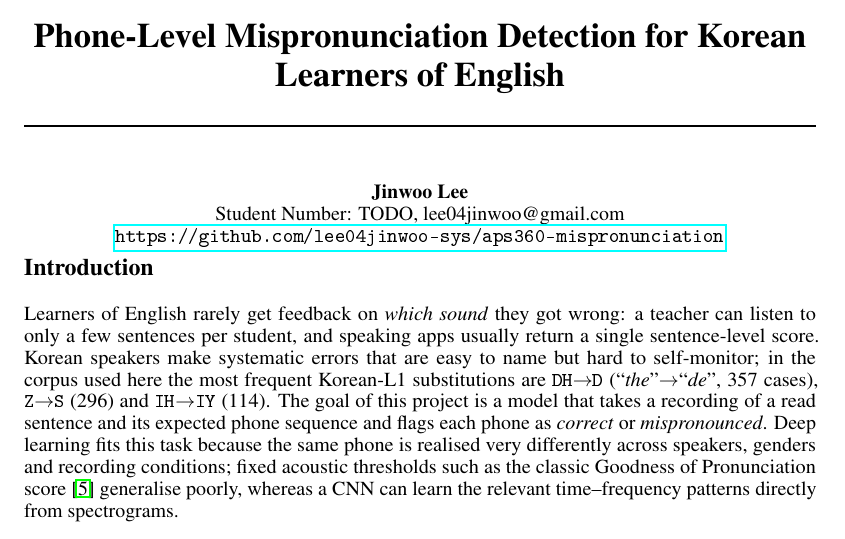
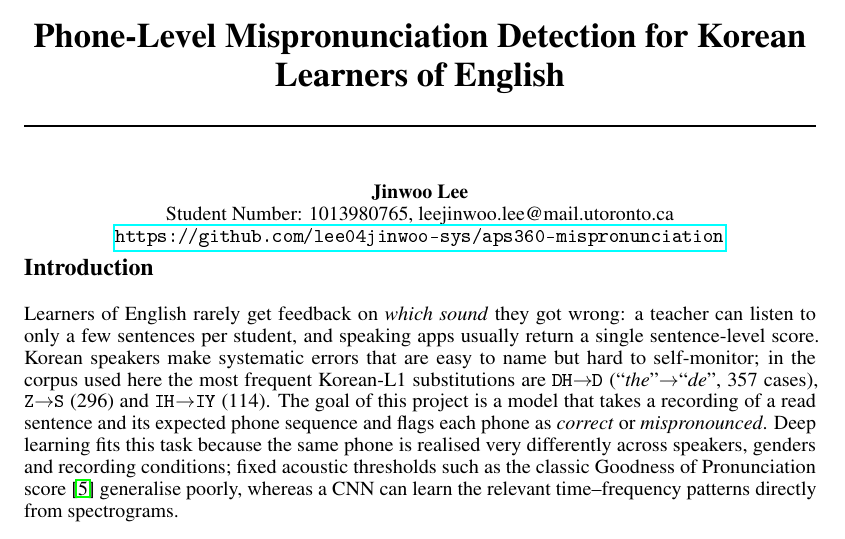
Before and after one commit to lee04jinwoo-sys/aps360-mispronunciation, a LaTeX document (proposal/main.tex): part of page 1 of 3, cut so that both start at the same text. The pictures show the PDF file proposal/main.pdf that the author committed with the source.

Commit message:
Proposal: add student number and UofT email
Co-Authored-By: Claude Opus 5.5 <noreply@anthropic.com>

```diff
--- a/proposal/main.tex
+++ b/proposal/main.tex
@@ -24,7 +24,7 @@
 
 \author{%
   Jinwoo Lee \\
-  Student Number: TODO, lee04jinwoo@gmail.com\\
+  Student Number: 1013980765, leejinwoo.lee@mail.utoronto.ca\\
   \url{https://github.com/lee04jinwoo-sys/aps360-mispronunciation}\\
 }
 
```
Also changed, not shown: proposal/main.pdf.
